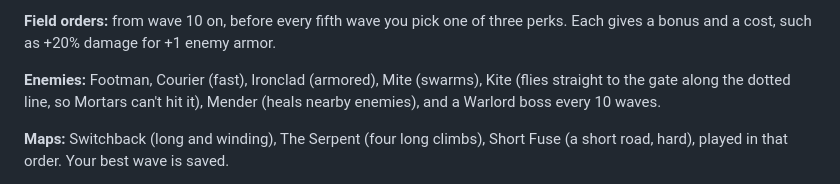
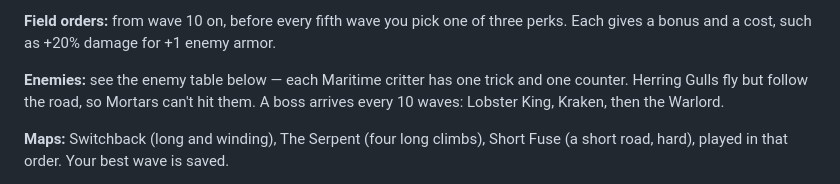
Before and after one commit to rmac-git/tower-d89, a Markdown page: README.md, the part around the change. Rendered like a GitHub page.

Commit message:
README: replace stale enemy summary line
Co-Authored-By: Claude Opus 5.5 <noreply@anthropic.com>
Claude-Session: https://claude.ai/code/session_01MG9nyQcMNKr4ky7vpnZNp6

```diff
--- a/README.md
+++ b/README.md
@@ -38,7 +38,7 @@ The second upgrade splits into two paths, so two players end up with different d
 
 **Field orders:** from wave 10 on, before every fifth wave you pick one of three perks. Each gives a bonus and a cost, such as +20% damage for +1 enemy armor.
 
-**Enemies:** Footman, Courier (fast), Ironclad (armored), Mite (swarms), Kite (flies straight to the gate along the dotted line, so Mortars can't hit it), Mender (heals nearby enemies), and a Warlord boss every 10 waves.
+**Enemies:** see the enemy table below — each Maritime critter has one trick and one counter. Herring Gulls fly but follow the road, so Mortars can't hit them. A boss arrives every 10 waves: Lobster King, Kraken, then the Warlord.
 
 **Maps:** Switchback (long and winding), The Serpent (four long climbs), Short Fuse (a short road, hard), played in that order. Your best wave is saved.
 
```
